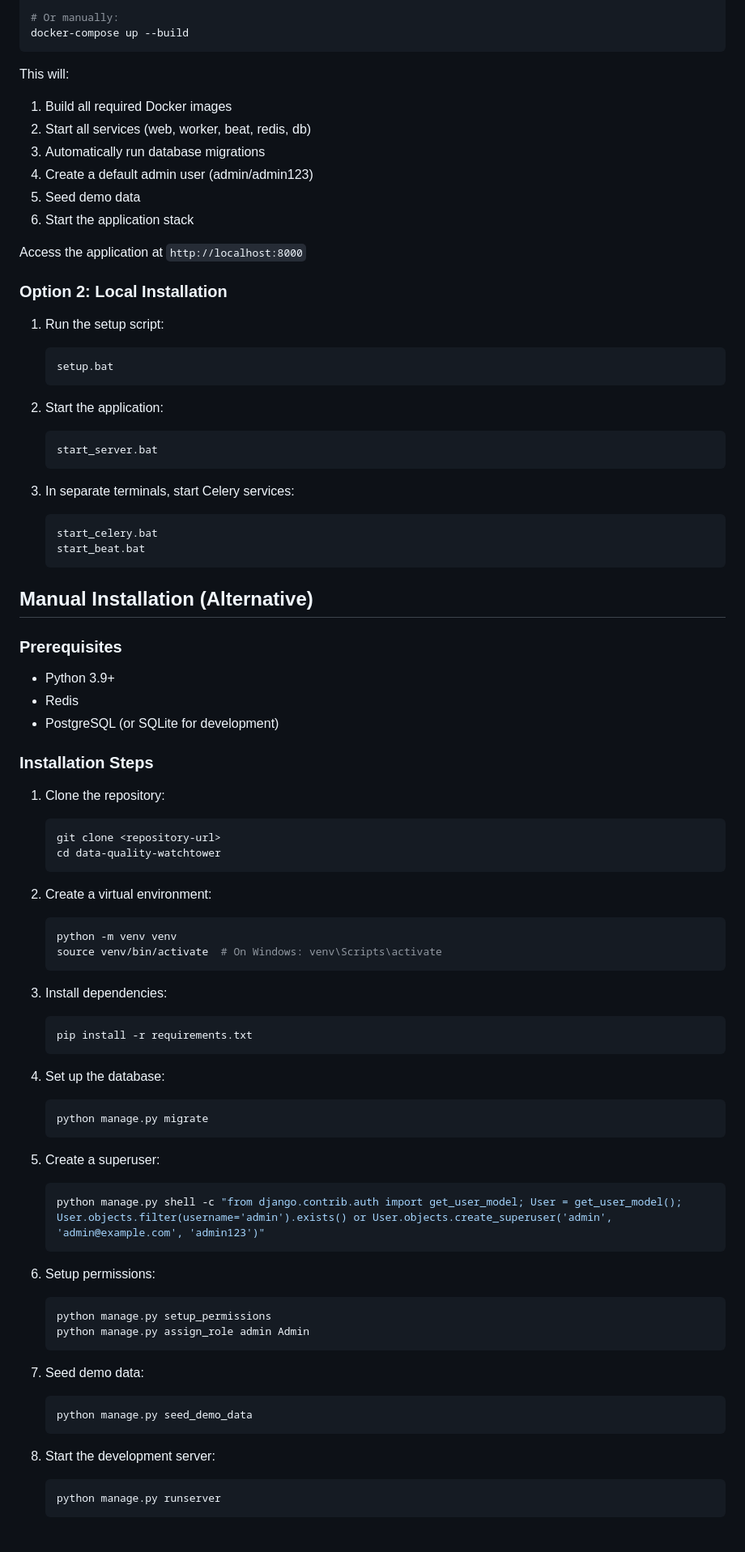
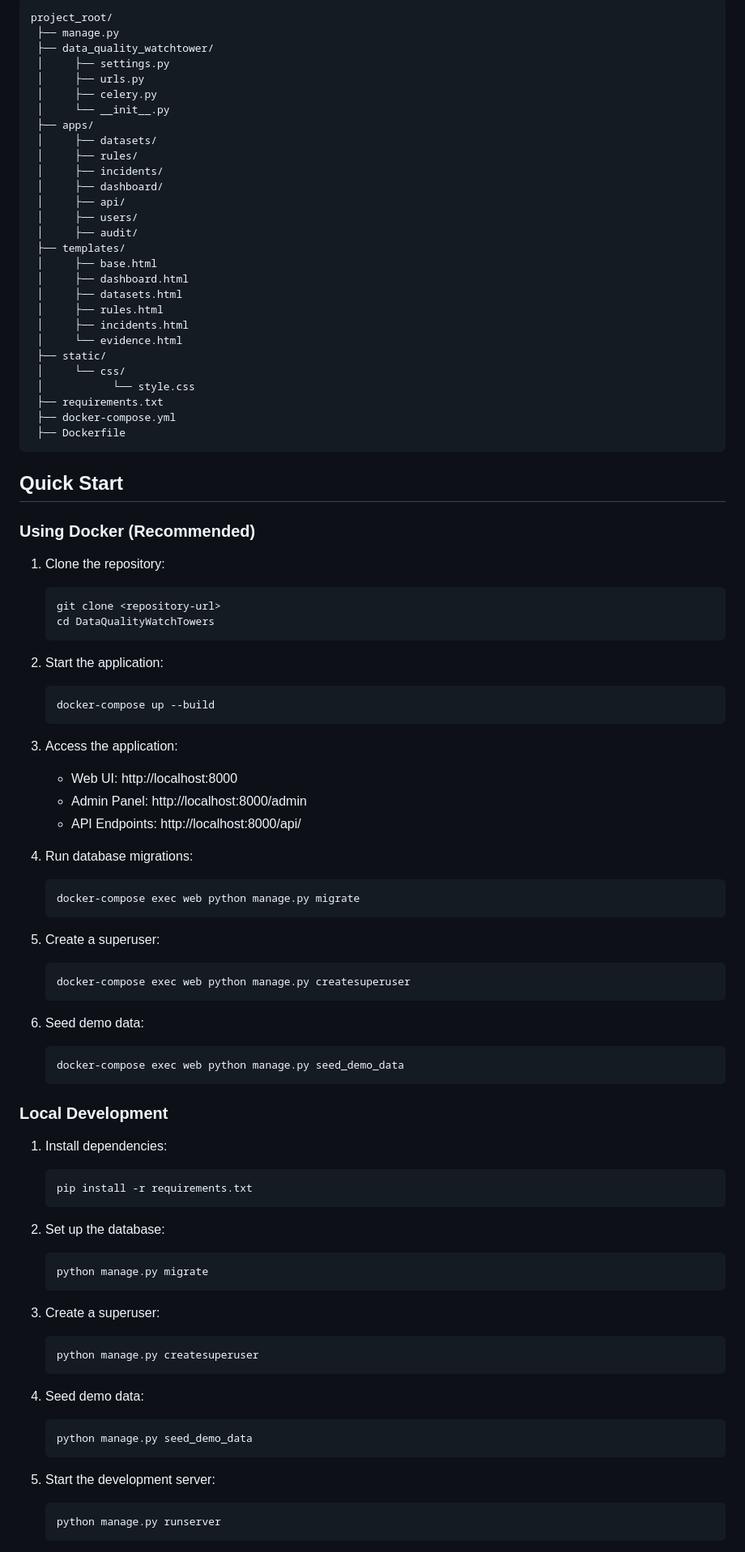
Before and after one commit to SOHAMPAL23/Data-Quality-WatchTower-, a Markdown page: README.md, the part around the change printed below. Shown: that part at 81% size. GitHub-like rendering.

Commit message:
changes in the readme file

````diff
--- a/README.md
+++ b/README.md
@@ -34,84 +47,93 @@ start.bat
 
-# Or manually:
-docker-compose up --build
+```
+project_root/
+ ├── manage.py
+ ├── data_quality_watchtower/
+ │     ├── settings.py
+ │     ├── urls.py
+ │     ├── celery.py
+ │     └── __init__.py
+ ├── apps/
+ │     ├── datasets/
+ │     ├── rules/
+ │     ├── incidents/
+ │     ├── dashboard/
+ │     ├── api/
+ │     ├── users/
+ │     ├── audit/
+ ├── templates/
+ │     ├── base.html
+ │     ├── dashboard.html
+ │     ├── datasets.html
+ │     ├── rules.html
+ │     ├── incidents.html
+ │     └── evidence.html
+ ├── static/
+ │     └── css/
+ │           └── style.css
+ ├── requirements.txt
+ ├── docker-compose.yml
+ ├── Dockerfile
 ```
 
-This will:
-1. Build all required Docker images
-2. Start all services (web, worker, beat, redis, db)
-3. Automatically run database migrations
-4. Create a default admin user (admin/admin123)
-5. Seed demo data
-6. Start the application stack
+## Quick Start
 
-Access the application at `http://localhost:8000`
+### Using Docker (Recommended)
 
-### Option 2: Local Installation
-
-1. Run the setup script:
+1. Clone the repository:
    ```bash
-   setup.bat
+   git clone <repository-url>
+   cd DataQualityWatchTowers
    ```
 
 2. Start the application:
    ```bash
-   start_server.bat
+   docker-compose up --build
    ```
 
-3. In separate terminals, start Celery services:
+3. Access the application:
+   - Web UI: http://localhost:8000
+   - Admin Panel: http://localhost:8000/admin
+   - API Endpoints: http://localhost:8000/api/
+
+4. Run database migrations:
    ```bash
-   start_celery.bat
-   start_beat.bat
+   docker-compose exec web python manage.py migrate
    ```
 
-## Manual Installation (Alternative)
-
-### Prerequisites
-- Python 3.9+
-- Redis
-- PostgreSQL (or SQLite for development)
-
-### Installation Steps
-
-1. Clone the repository:
+5. Create a superuser:
    ```bash
-   git clone <repository-url>
-   cd data-quality-watchtower
+   docker-compose exec web python manage.py createsuperuser
    ```
 
-2. Create a virtual environment:
+6. Seed demo data:
    ```bash
-   python -m venv venv
-   source venv/bin/activate  # On Windows: venv\Scripts\activate
+   docker-compose exec web python manage.py seed_demo_data
    ```
 
-3. Install dependencies:
+### Local Development
+
+1. Install dependencies:
    ```bash
    pip install -r requirements.txt
    ```
 
-4. Set up the database:
+2. Set up the database:
    ```bash
    python manage.py migrate
    ```
 
-5. Create a superuser:
+3. Create a superuser:
    ```bash
-   python manage.py shell -c "from django.contrib.auth import get_user_model; User = get_user_model(); User.objects.filter(username='admin').exists() or User.objects.create_superuser('admin', 'admin@example.com', 'admin123')"
+   python manage.py createsuperuser
    ```
 
-6. Setup permissions:
-   ```bash
-   python manage.py setup_permissions
-   python manage.py assign_role admin Admin
-   ```
-
-7. Seed demo data:
+4. Seed demo data:
    ```bash
    python manage.py seed_demo_data
    ```
 
-8. Start the development server:
+5. Start the development server:
    ```bash
    python manage.py runserver
    ```
````
Also changed, not shown: other parts of README.md (+63 -212 lines).
